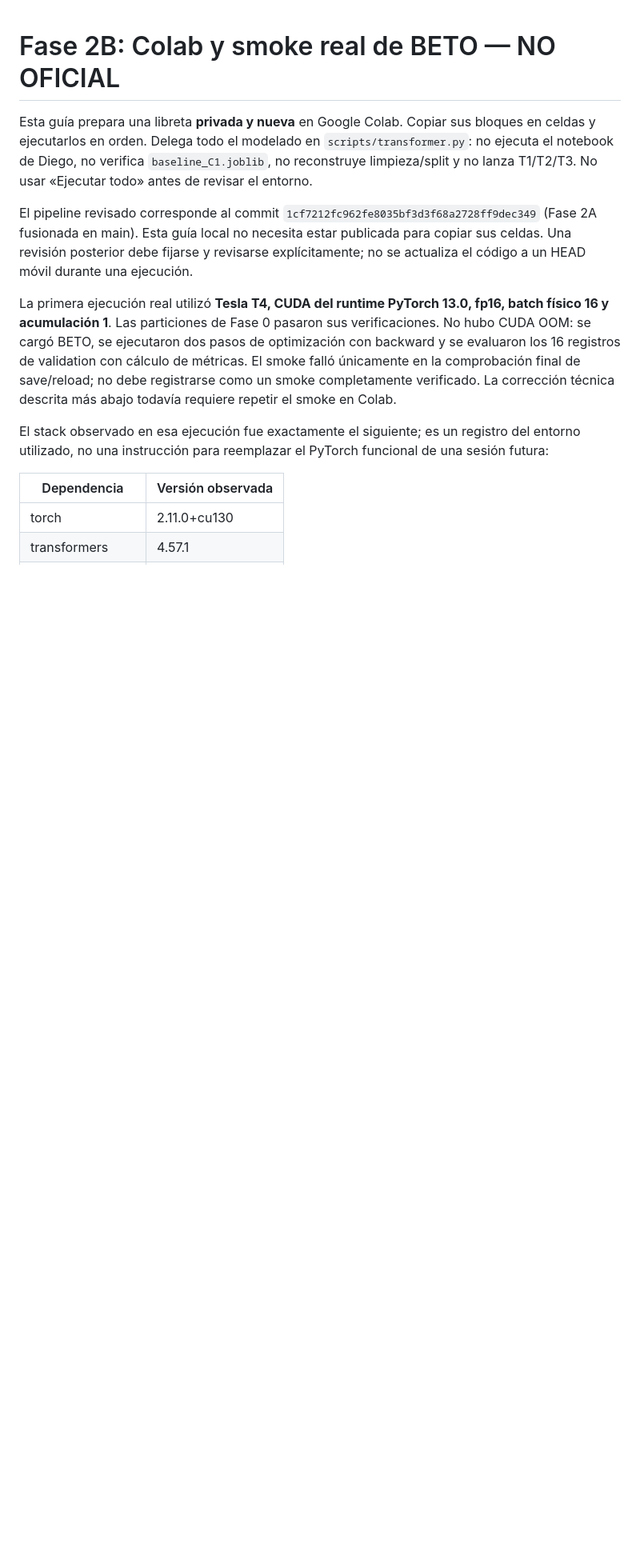
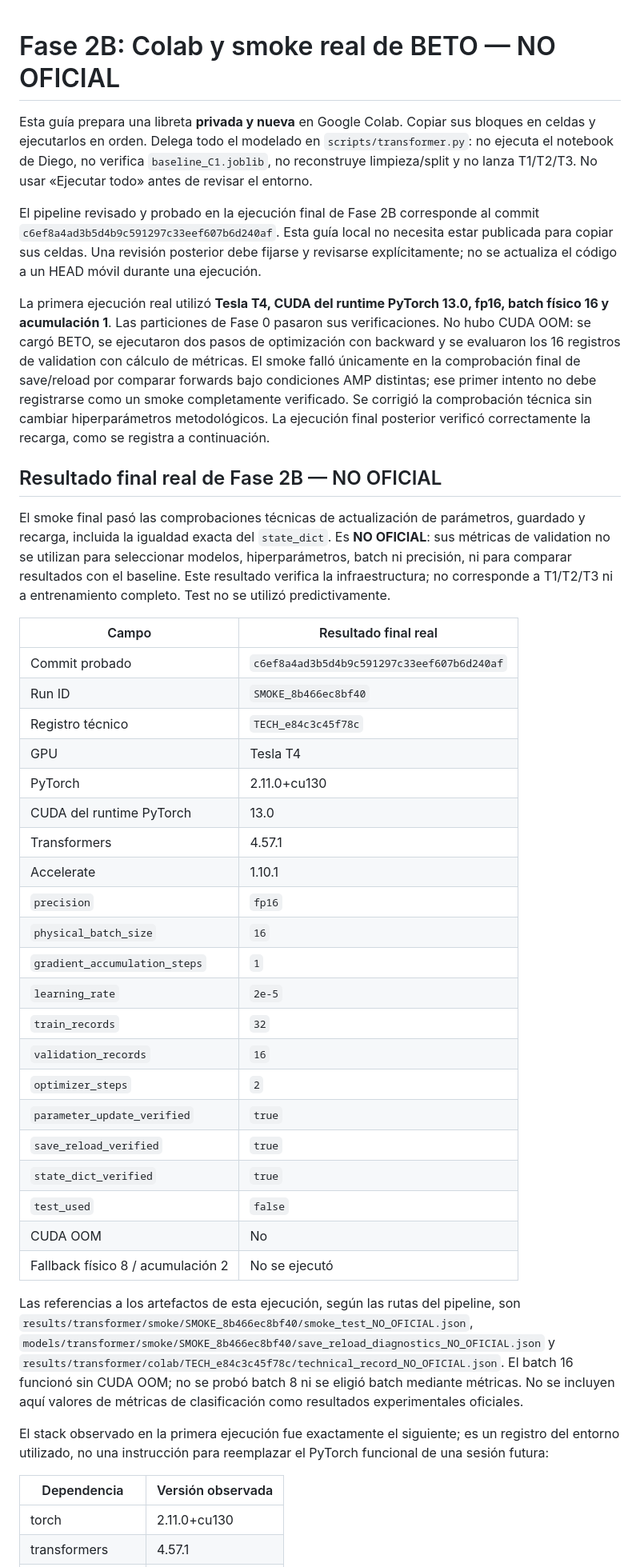
Before and after one commit to diegoSpatinob/pln-sentimiento-estudiantil, a Markdown page: docs/colab_smoke_transformer.md, the part around one of its changes. Shown at 80% size. GitHub-like rendering; blank space fills up the shorter version.

Commit message:
docs: registrar smoke real de BETO en Colab

```diff
--- a/docs/colab_smoke_transformer.md
+++ b/docs/colab_smoke_transformer.md
@@ -5,8 +5,8 @@ en celdas y ejecutarlos en orden. Delega todo el modelado en `scripts/transforme
 no ejecuta el notebook de Diego, no verifica `baseline_C1.joblib`, no reconstruye
 limpieza/split y no lanza T1/T2/T3. No usar «Ejecutar todo» antes de revisar el entorno.
 
-El pipeline revisado corresponde al commit
-`1cf7212fc962fe8035bf3d3f68a2728ff9dec349` (Fase 2A fusionada en main).
+El pipeline revisado y probado en la ejecución final de Fase 2B corresponde al commit
+`c6ef8a4ad3b5d4b9c591297c33eef607b6d240af`.
 Esta guía local no necesita estar publicada para copiar sus celdas. Una revisión
 posterior debe fijarse y revisarse explícitamente; no se actualiza el código a un
 HEAD móvil durante una ejecución.
@@ -16,10 +16,53 @@ fp16, batch físico 16 y acumulación 1**. Las particiones de Fase 0 pasaron sus
 verificaciones. No hubo CUDA OOM: se cargó BETO, se ejecutaron dos pasos de
 optimización con backward y se evaluaron los 16 registros de validation con
 cálculo de métricas. El smoke falló únicamente en la comprobación final de
-save/reload; no debe registrarse como un smoke completamente verificado.
-La corrección técnica descrita más abajo todavía requiere repetir el smoke en Colab.
+save/reload por comparar forwards bajo condiciones AMP distintas; ese primer
+intento no debe registrarse como un smoke completamente verificado. Se corrigió
+la comprobación técnica sin cambiar hiperparámetros metodológicos. La ejecución
+final posterior verificó correctamente la recarga, como se registra a continuación.
 
-El stack observado en esa ejecución fue exactamente el siguiente; es un registro
+## Resultado final real de Fase 2B — NO OFICIAL
+
+El smoke final pasó las comprobaciones técnicas de actualización de parámetros,
+guardado y recarga, incluida la igualdad exacta del `state_dict`. Es **NO OFICIAL**:
+sus métricas de validation no se utilizan para seleccionar modelos,
+hiperparámetros, batch ni precisión, ni para comparar resultados con el baseline.
+Este resultado verifica la infraestructura; no corresponde a T1/T2/T3 ni a
+entrenamiento completo. Test no se utilizó predictivamente.
+
+| Campo | Resultado final real |
+| --- | --- |
+| Commit probado | `c6ef8a4ad3b5d4b9c591297c33eef607b6d240af` |
+| Run ID | `SMOKE_8b466ec8bf40` |
+| Registro técnico | `TECH_e84c3c45f78c` |
+| GPU | Tesla T4 |
+| PyTorch | 2.11.0+cu130 |
+| CUDA del runtime PyTorch | 13.0 |
+| Transformers | 4.57.1 |
+| Accelerate | 1.10.1 |
+| `precision` | `fp16` |
+| `physical_batch_size` | `16` |
+| `gradient_accumulation_steps` | `1` |
+| `learning_rate` | `2e-5` |
+| `train_records` | `32` |
+| `validation_records` | `16` |
+| `optimizer_steps` | `2` |
+| `parameter_update_verified` | `true` |
+| `save_reload_verified` | `true` |
+| `state_dict_verified` | `true` |
+| `test_used` | `false` |
+| CUDA OOM | No |
+| Fallback físico 8 / acumulación 2 | No se ejecutó |
+
+Las referencias a los artefactos de esta ejecución, según las rutas del pipeline,
+son `results/transformer/smoke/SMOKE_8b466ec8bf40/smoke_test_NO_OFICIAL.json`,
+`models/transformer/smoke/SMOKE_8b466ec8bf40/save_reload_diagnostics_NO_OFICIAL.json`
+y `results/transformer/colab/TECH_e84c3c45f78c/technical_record_NO_OFICIAL.json`.
+El batch 16 funcionó sin CUDA OOM; no se probó batch 8 ni se eligió batch mediante
+métricas. No se incluyen aquí valores de métricas de clasificación como resultados
+experimentales oficiales.
+
+El stack observado en la primera ejecución fue exactamente el siguiente; es un registro
 del entorno utilizado, no una instrucción para reemplazar el PyTorch funcional de
 una sesión futura:
 
```
Also changed, not shown: other parts of docs/colab_smoke_transformer.md (+20 -15 lines).
